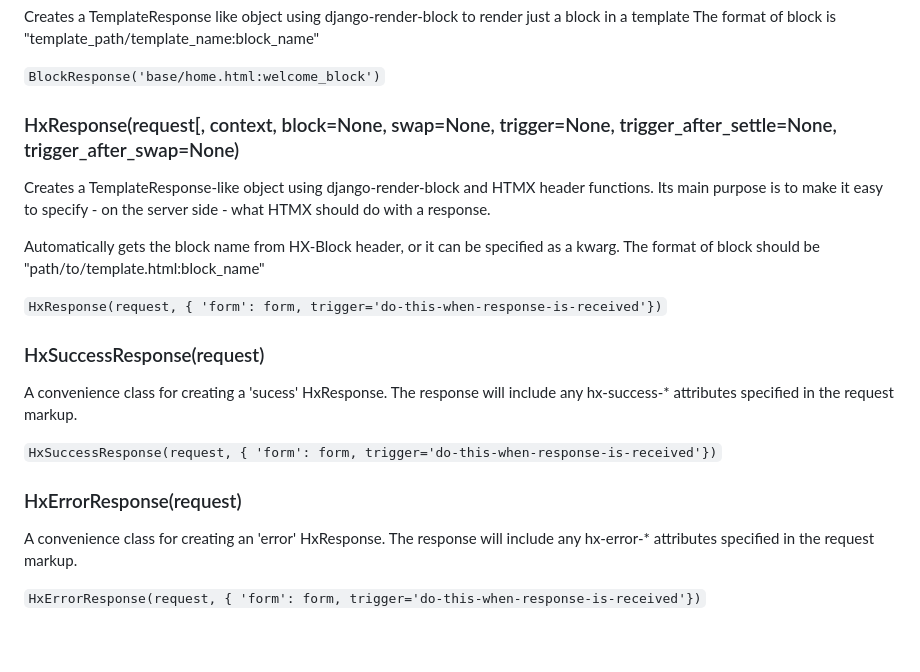
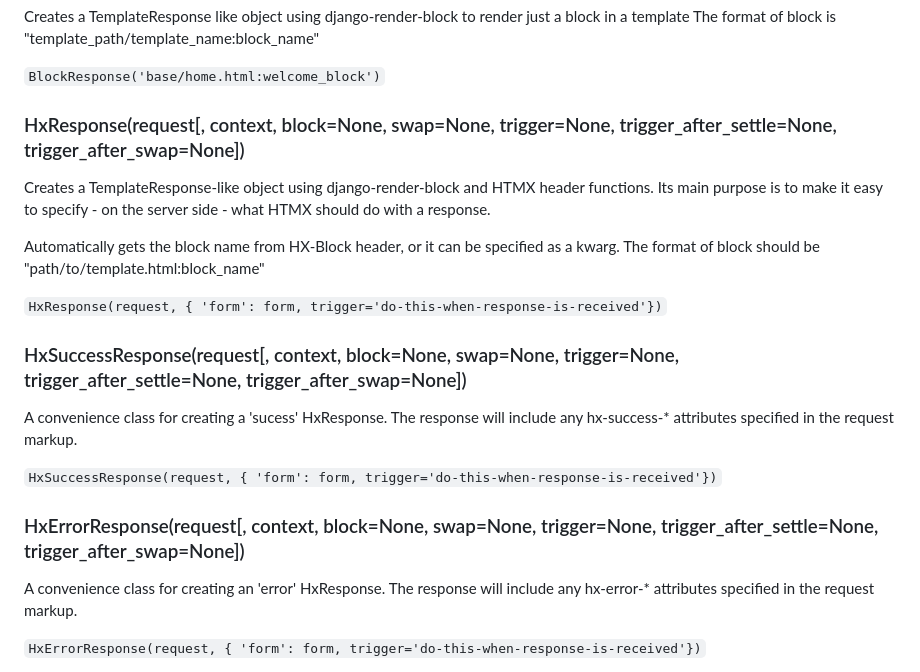
Before and after one commit to benopotamus/django-htmx-okayjack, a Markdown page: README.md, the part around the change. Rendered like a GitHub page; blank space fills up the shorter version.

Commit message:
Forgot attributes for HxSuccessResponse and HxErrorResponse doco

````diff
--- a/README.md
+++ b/README.md
@@ -147,7 +147,7 @@ The format of block is "template_path/template_name:block_name"
 
 ```BlockResponse('base/home.html:welcome_block')```
 
-### HxResponse(request[, context, block=None, swap=None, trigger=None, trigger_after_settle=None, trigger_after_swap=None)
+### HxResponse(request[, context, block=None, swap=None, trigger=None, trigger_after_settle=None, trigger_after_swap=None])
 
 Creates a TemplateResponse-like object using django-render-block and HTMX header functions. Its main purpose is to make it easy to specify - on the server side - what HTMX should do with a response.
 
@@ -155,13 +155,13 @@ Automatically gets the block name from HX-Block header, or it can be specified a
 
 ```HxResponse(request, { 'form': form, trigger='do-this-when-response-is-received'})```
 
-### HxSuccessResponse(request)
+### HxSuccessResponse(request[, context, block=None, swap=None, trigger=None, trigger_after_settle=None, trigger_after_swap=None])
 
 A convenience class for creating a 'sucess' HxResponse. The response will include any hx-success-* attributes specified in the request markup.
 
 ```HxSuccessResponse(request, { 'form': form, trigger='do-this-when-response-is-received'})```
 
-### HxErrorResponse(request)
+### HxErrorResponse(request[, context, block=None, swap=None, trigger=None, trigger_after_settle=None, trigger_after_swap=None])
 
 A convenience class for creating an 'error' HxResponse. The response will include any hx-error-* attributes specified in the request markup.
 
````
